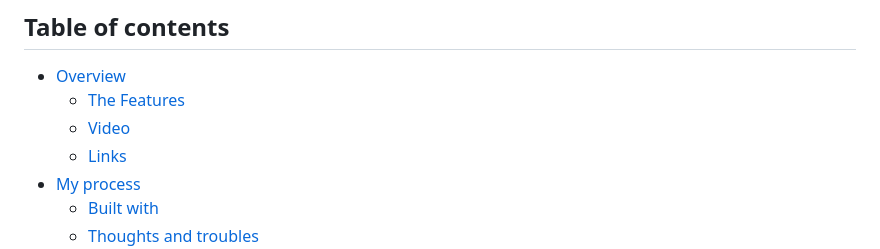
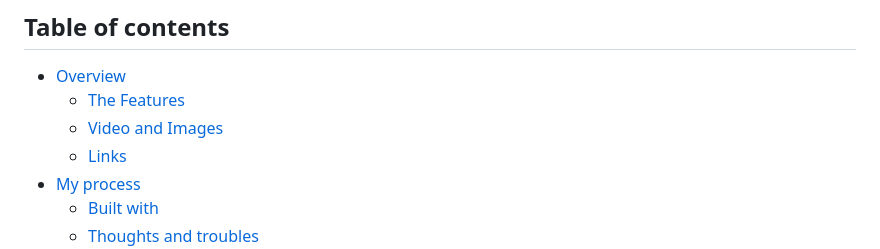
Before and after one commit to f-lajoc/passwordGenerator, a Markdown page: README.md, the part around the change printed below. Rendered like a GitHub page.

```diff
--- a/README.md
+++ b/README.md
@@ -5,7 +5,7 @@ Generates, Saves and Clears Passwords based on user requirement
 ## Table of contents
   - [Overview](#overview)
     - [The Features](#the-features)
-    - [Video](#video)
+    - [Video and Images](#video-and-images)
     - [Links](#links)
   - [My process](#my-process)
     - [Built with](#built-with)
```
Also changed, not shown: other parts of README.md (+4 -3 lines).
